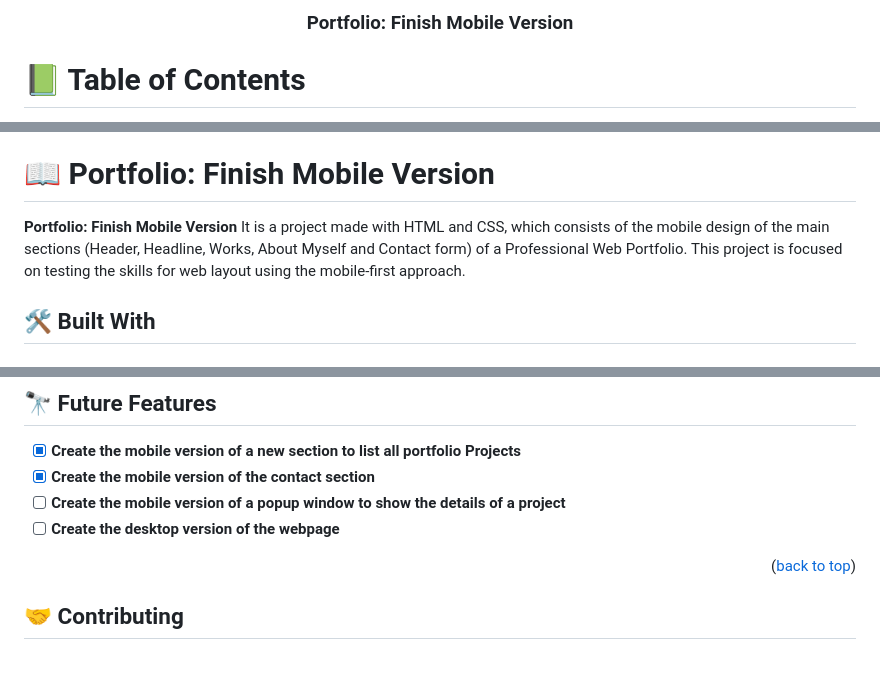
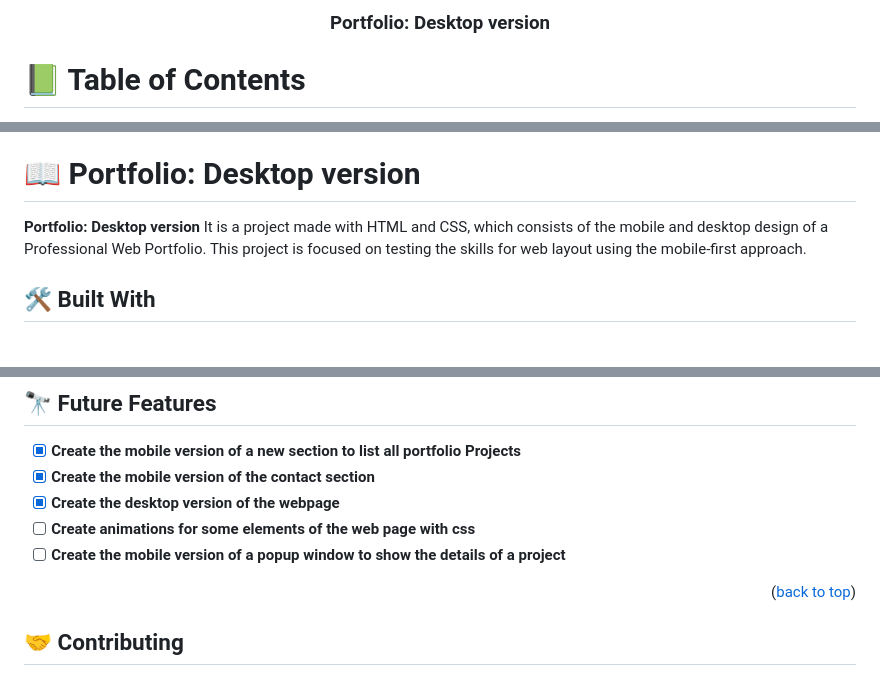
Before and after one commit to NitBravoA92/portfolio-setup-and-mobile-first, a Markdown page: README.md, 3 parts joined by grey strips. Drawn GitHub-style.

```diff
--- a/README.md
+++ b/README.md
@@ -1,6 +1,6 @@
 <a name="readme-top"></a>
 <div align="center">
-  <h3><b>Portfolio: Finish Mobile Version</b></h3>
+  <h3><b>Portfolio: Desktop version</b></h3>
 </div>
 
 # 📗 Table of Contents
@@ -20,9 +20,9 @@
 - [🙏 Acknowledgements](#acknowledgements)
 - [📝 License](#license)
 
-# 📖 Portfolio: Finish Mobile Version <a name="about-project"></a>
+# 📖 Portfolio: Desktop version <a name="about-project"></a>
 
-**Portfolio: Finish Mobile Version** It is a project made with HTML and CSS, which consists of the mobile design of the main sections (Header, Headline, Works, About Myself and Contact form) of a Professional Web Portfolio. This project is focused on testing the skills for web layout using the mobile-first approach.
+**Portfolio: Desktop version** It is a project made with HTML and CSS, which consists of the mobile and desktop design of a Professional Web Portfolio. This project is focused on testing the skills for web layout using the mobile-first approach.
 
 ## 🛠 Built With <a name="built-with"></a>
 
@@ -118,8 +118,9 @@ This will show you a log with details about errors (if any) and changes that wou
 
 - [x] **Create the mobile version of a new section to list all portfolio Projects**
 - [x] **Create the mobile version of the contact section**
+- [x] **Create the desktop version of the webpage**
+- [ ] **Create animations for some elements of the web page with css**
 - [ ] **Create the mobile version of a popup window to show the details of a project**
-- [ ] **Create the desktop version of the webpage**
 
 <p align="right">(<a href="#readme-top">back to top</a>)</p>
 
```
